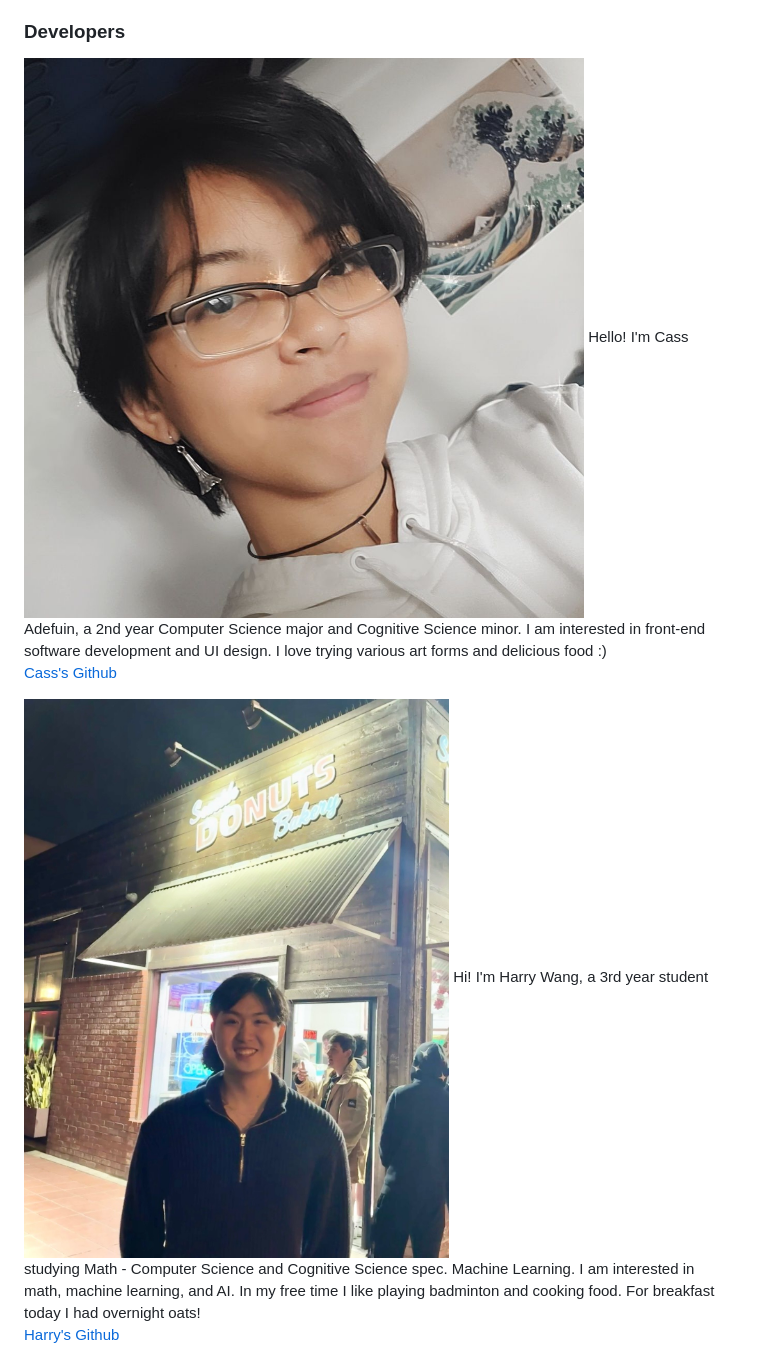
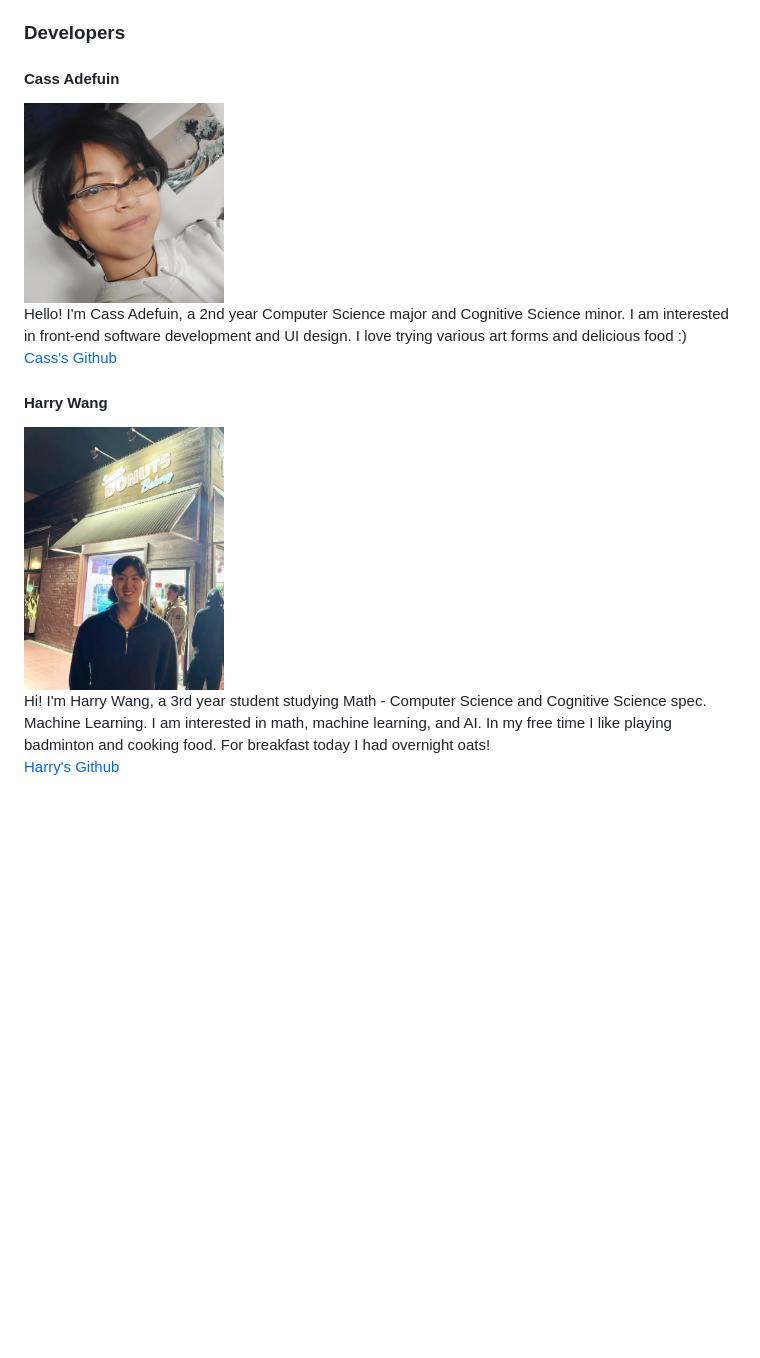
Before and after one commit to cse110-sp25-group25/cse110-sp25-group25, a Markdown page: admin/team.md, the part around the change printed below. GitHub-like rendering; blank space fills up the shorter version.

```diff
--- a/admin/team.md
+++ b/admin/team.md
@@ -26,13 +29,16 @@ Hi! I’m Evan Honggo Widjojo, a 3rd year CS major in muir. Im an international
 
 ### Developers
 
-<!-- cass pfp.jpg -->
-![Cass](images/Cass.jpg)
+#### Cass Adefuin
+<img src="images/Cass.jpg" alt="Cass" width="200"/>
+
 Hello! I'm Cass Adefuin, a 2nd year Computer Science major and Cognitive Science minor. I am interested in front-end software development and UI design. I love trying various art forms and delicious food :)
 [Cass's Github](https://github.com/cadefuin)
 
 <!-- harry picture -->
-![Harry](images/Harry.jpg)
+#### Harry Wang
+<img src="images/Harry.jpg" alt="Harry" width="200"/>
+
 Hi! I'm Harry Wang, a 3rd year student studying Math - Computer Science and Cognitive Science spec. Machine Learning. I am interested in math, machine learning, and AI. In my free time I like playing badminton and cooking food. For breakfast today I had overnight oats!
 [Harry's Github](https://github.com/wangharold001)
 
```
Also changed, not shown: other parts of admin/team.md (+25 -8 lines), admin/images/Ethan.jpg (added), 1 other file.
